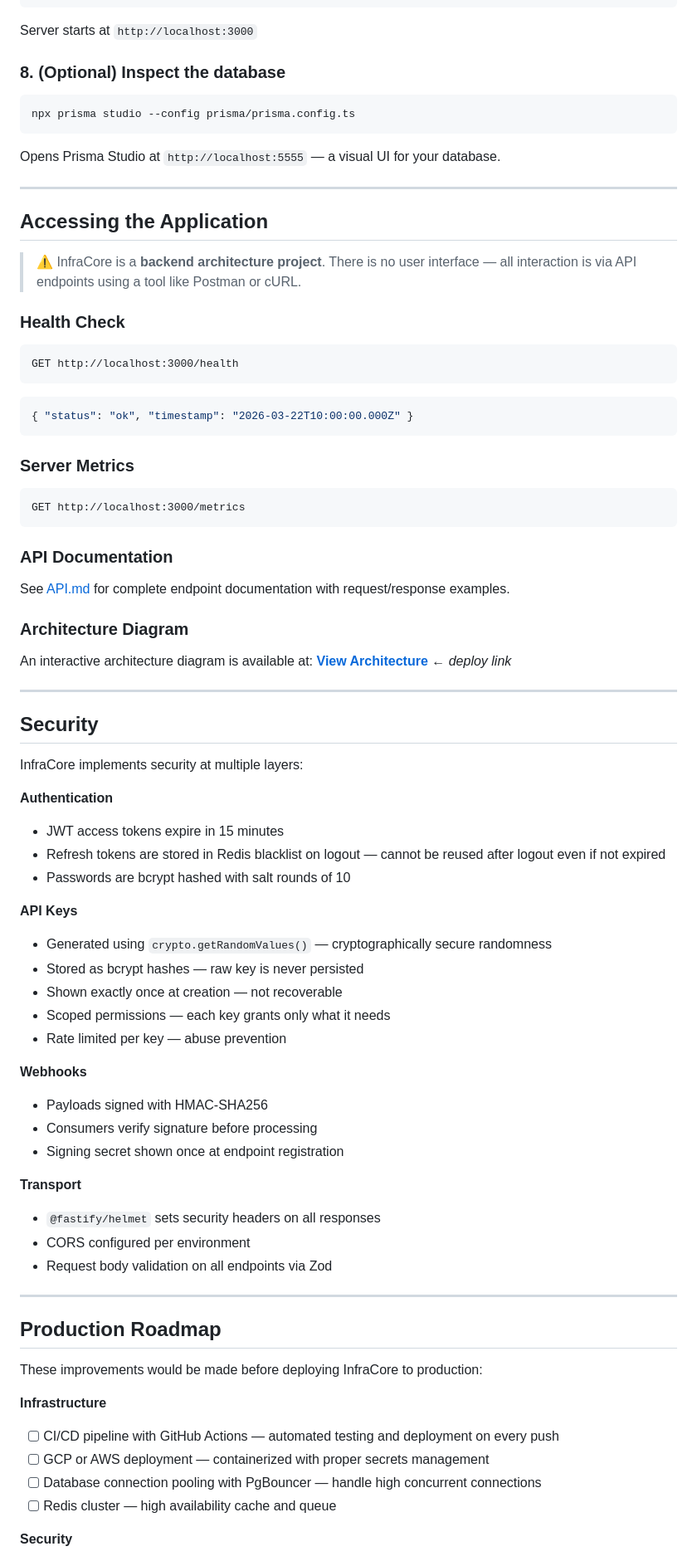
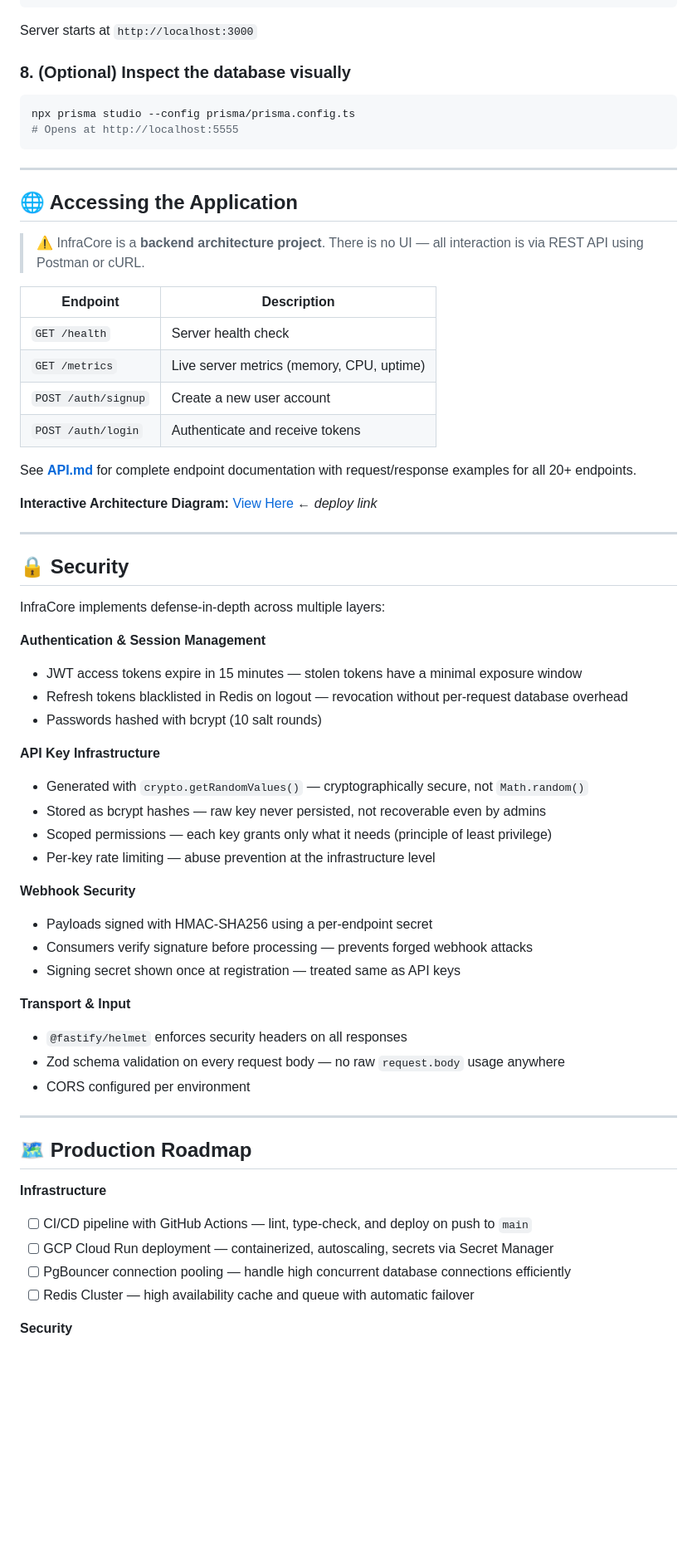
Before and after one commit to Kaushik-FSD/InfraCore, a Markdown page: README.md, the part around one of its changes. Shown at 83% size. GitHub-like rendering; blank space fills up the shorter version.

````diff
--- a/README.md
+++ b/README.md
@@ -240,82 +242,65 @@ npm run dev
 
 Server starts at `http://localhost:3000`
 
-### 8. (Optional) Inspect the database
+### 8. (Optional) Inspect the database visually
 
 ```bash
 npx prisma studio --config prisma/prisma.config.ts
+# Opens at http://localhost:5555
 ```
-
-Opens Prisma Studio at `http://localhost:5555` — a visual UI for your database.
 
 ---
 
-## Accessing the Application
+## 🌐 Accessing the Application
 
-> ⚠️ InfraCore is a **backend architecture project**. There is no user interface — all interaction is via API endpoints using a tool like Postman or cURL.
+> ⚠️ InfraCore is a **backend architecture project**. There is no UI — all interaction is via REST API using Postman or cURL.
 
-### Health Check
+| Endpoint | Description |
+|---|---|
+| `GET /health` | Server health check |
+| `GET /metrics` | Live server metrics (memory, CPU, uptime) |
+| `POST /auth/signup` | Create a new user account |
+| `POST /auth/login` | Authenticate and receive tokens |
 
-```
-GET http://localhost:3000/health
-```
+See **[API.md](./API.md)** for complete endpoint documentation with request/response examples for all 20+ endpoints.
 
-```json
-{ "status": "ok", "timestamp": "2026-03-22T10:00:00.000Z" }
-```
-
-### Server Metrics
-
-```
-GET http://localhost:3000/metrics
-```
-
-### API Documentation
-
-See [API.md](./API.md) for complete endpoint documentation with request/response examples.
-
-### Architecture Diagram
-
-An interactive architecture diagram is available at: **[View Architecture](#)** ← _deploy link_
+**Interactive Architecture Diagram:** [View Here](#) ← _deploy link_
 
 ---
 
-## Security
+## 🔒 Security
 
-InfraCore implements security at multiple layers:
+InfraCore implements defense-in-depth across multiple layers:
 
-**Authentication**
-- JWT access tokens expire in 15 minutes
-- Refresh tokens are stored in Redis blacklist on logout — cannot be reused after logout even if not expired
-- Passwords are bcrypt hashed with salt rounds of 10
+**Authentication & Session Management**
+- JWT access tokens expire in 15 minutes — stolen tokens have a minimal exposure window
+- Refresh tokens blacklisted in Redis on logout — revocation without per-request database overhead
+- Passwords hashed with bcrypt (10 salt rounds)
 
-**API Keys**
-- Generated using `crypto.getRandomValues()` — cryptographically secure randomness
-- Stored as bcrypt hashes — raw key is never persisted
-- Shown exactly once at creation — not recoverable
-- Scoped permissions — each key grants only what it needs
-- Rate limited per key — abuse prevention
+**API Key Infrastructure**
+- Generated with `crypto.getRandomValues()` — cryptographically secure, not `Math.random()`
+- Stored as bcrypt hashes — raw key never persisted, not recoverable even by admins
+- Scoped permissions — each key grants only what it needs (principle of least privilege)
+- Per-key rate limiting — abuse prevention at the infrastructure level
 
-**Webhooks**
-- Payloads signed with HMAC-SHA256
-- Consumers verify signature before processing
-- Signing secret shown once at endpoint registration
+**Webhook Security**
+- Payloads signed with HMAC-SHA256 using a per-endpoint secret
+- Consumers verify signature before processing — prevents forged webhook attacks
+- Signing secret shown once at registration — treated same as API keys
 
-**Transport**
-- `@fastify/helmet` sets security headers on all responses
+**Transport & Input**
+- `@fastify/helmet` enforces security headers on all responses
+- Zod schema validation on every request body — no raw `request.body` usage anywhere
 - CORS configured per environment
-- Request body validation on all endpoints via Zod
 
 ---
 
-## Production Roadmap
-
-These improvements would be made before deploying InfraCore to production:
+## 🗺 Production Roadmap
 
 **Infrastructure**
-- [ ] CI/CD pipeline with GitHub Actions — automated testing and deployment on every push
-- [ ] GCP or AWS deployment — containerized with proper secrets management
-- [ ] Database connection pooling with PgBouncer — handle high concurrent connections
-- [ ] Redis cluster — high availability cache and queue
+- [ ] CI/CD pipeline with GitHub Actions — lint, type-check, and deploy on push to `main`
+- [ ] GCP Cloud Run deployment — containerized, autoscaling, secrets via Secret Manager
+- [ ] PgBouncer connection pooling — handle high concurrent database connections efficiently
+- [ ] Redis Cluster — high availability cache and queue with automatic failover
 
 **Security**
````
Also changed, not shown: other parts of README.md (+135 -132 lines), README-1.md (added, +388 -0 lines).
